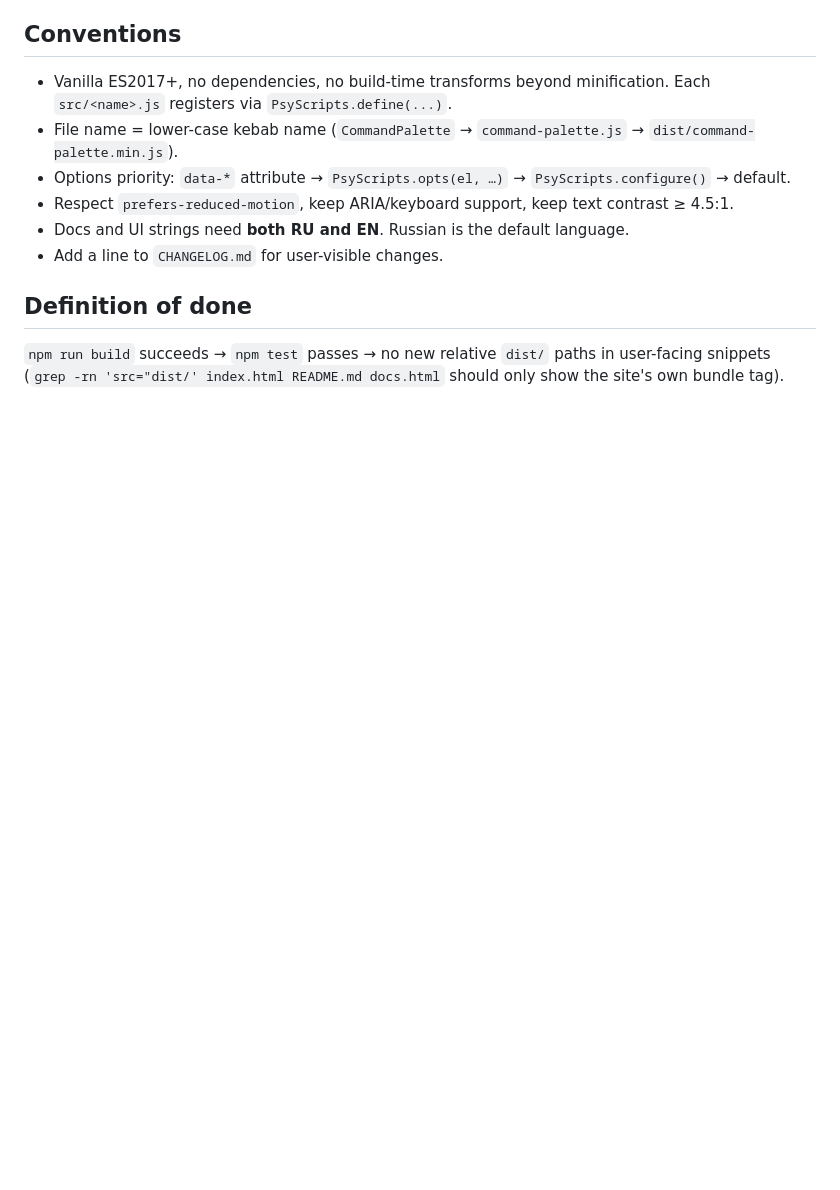
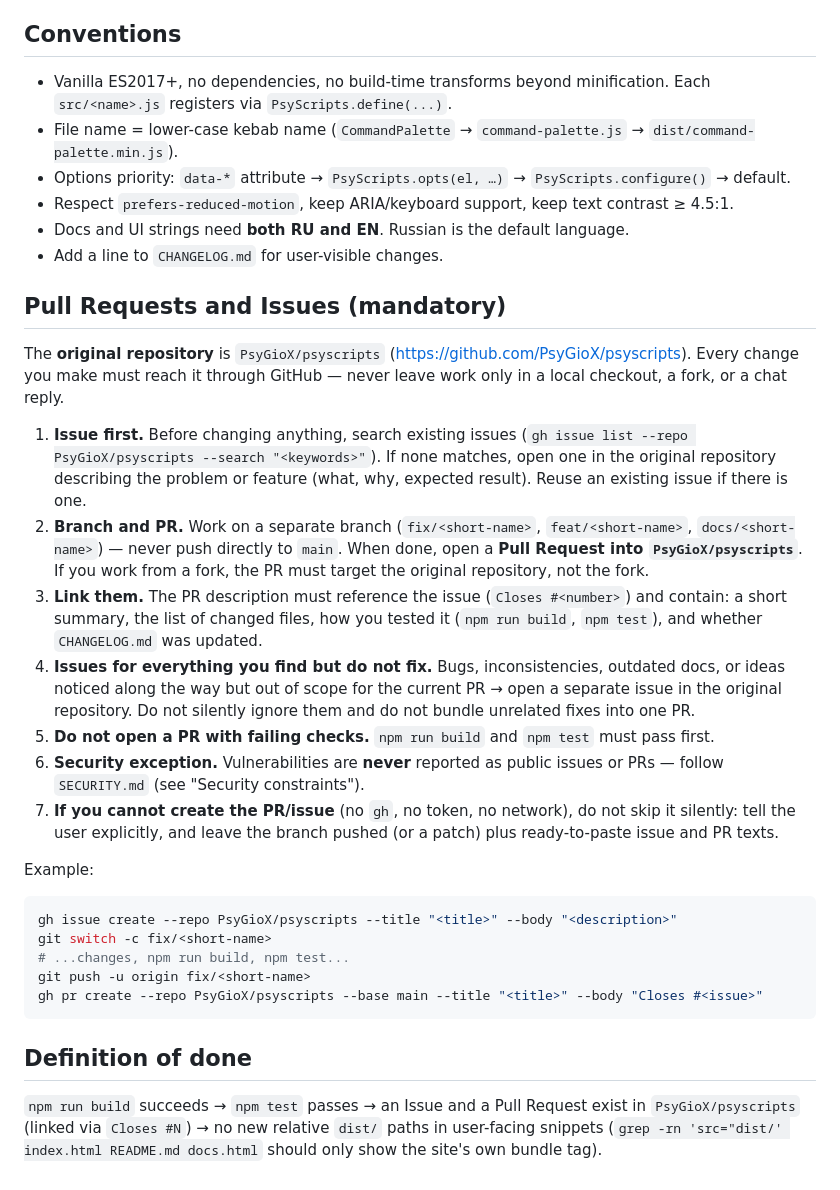
Before and after one commit to PsyGioX/psyscripts, a Markdown page: AGENTS.md, the part around the change. Rendered like a GitHub page; blank space fills up the shorter version.

````diff
--- a/AGENTS.md
+++ b/AGENTS.md
@@ -55,6 +55,25 @@ npm run audit        # npm audit --audit-level=low
 - Docs and UI strings need **both RU and EN**. Russian is the default language.
 - Add a line to `CHANGELOG.md` for user-visible changes.
 
+## Pull Requests and Issues (mandatory)
+The **original repository** is `PsyGioX/psyscripts` (https://github.com/PsyGioX/psyscripts). Every change you make must reach it through GitHub — never leave work only in a local checkout, a fork, or a chat reply.
+1. **Issue first.** Before changing anything, search existing issues (`gh issue list --repo PsyGioX/psyscripts --search "<keywords>"`). If none matches, open one in the original repository describing the problem or feature (what, why, expected result). Reuse an existing issue if there is one.
+2. **Branch and PR.** Work on a separate branch (`fix/<short-name>`, `feat/<short-name>`, `docs/<short-name>`) — never push directly to `main`. When done, open a **Pull Request into `PsyGioX/psyscripts`**. If you work from a fork, the PR must target the original repository, not the fork.
+3. **Link them.** The PR description must reference the issue (`Closes #<number>`) and contain: a short summary, the list of changed files, how you tested it (`npm run build`, `npm test`), and whether `CHANGELOG.md` was updated.
+4. **Issues for everything you find but do not fix.** Bugs, inconsistencies, outdated docs, or ideas noticed along the way but out of scope for the current PR → open a separate issue in the original repository. Do not silently ignore them and do not bundle unrelated fixes into one PR.
+5. **Do not open a PR with failing checks.** `npm run build` and `npm test` must pass first.
+6. **Security exception.** Vulnerabilities are **never** reported as public issues or PRs — follow `SECURITY.md` (see "Security constraints").
+7. **If you cannot create the PR/issue** (no `gh`, no token, no network), do not skip it silently: tell the user explicitly, and leave the branch pushed (or a patch) plus ready-to-paste issue and PR texts.
+
+Example:
+```bash
+gh issue create --repo PsyGioX/psyscripts --title "<title>" --body "<description>"
+git switch -c fix/<short-name>
+# ...changes, npm run build, npm test...
+git push -u origin fix/<short-name>
+gh pr create --repo PsyGioX/psyscripts --base main --title "<title>" --body "Closes #<issue>"
+```
+
 ## Definition of done
-`npm run build` succeeds → `npm test` passes → no new relative `dist/` paths in user-facing snippets
+`npm run build` succeeds → `npm test` passes → an Issue and a Pull Request exist in `PsyGioX/psyscripts` (linked via `Closes #N`) → no new relative `dist/` paths in user-facing snippets
 (`grep -rn 'src="dist/' index.html README.md docs.html` should only show the site's own bundle tag).
````
